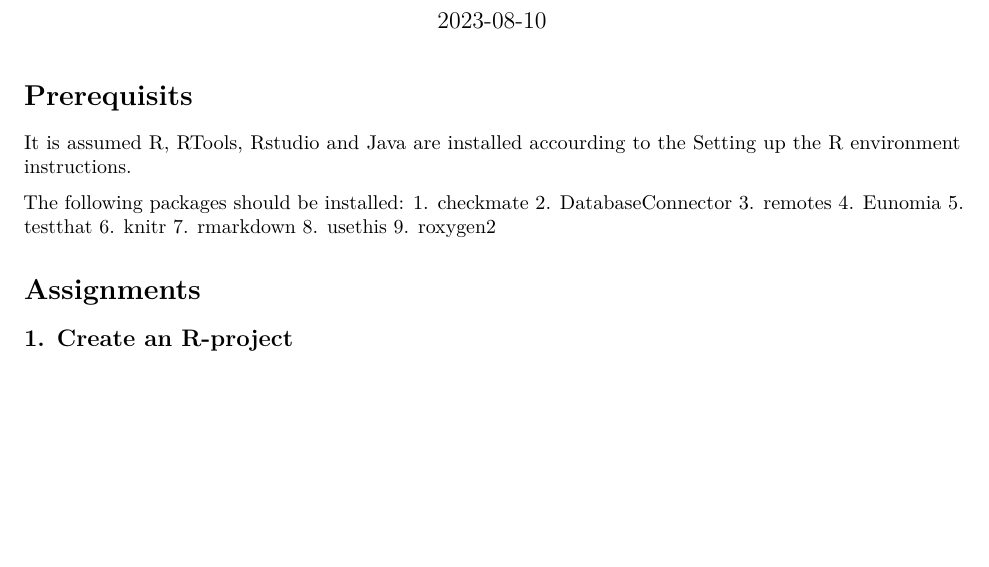
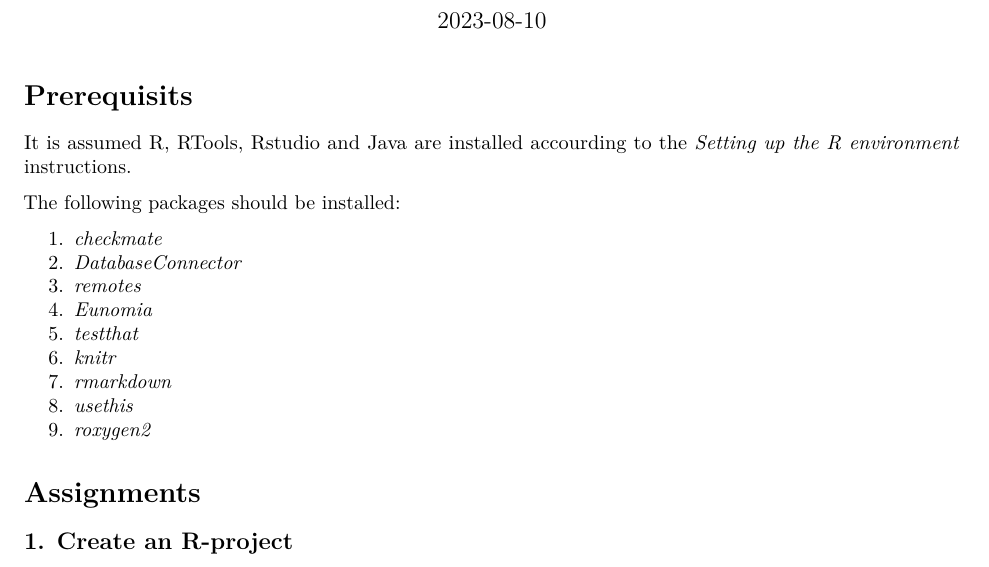
Before and after one commit to ginberg/erasmusmc-workshop, an R Markdown document (Practical.Rmd): part of page 1 of 3, cut so that both start at the same text, the shorter picture padded with empty space. Rendered offline with R 4.5, knitr and Pandoc, then LaTeX, with nearby package versions.

Commit message:
Updated instructions

```diff
--- a/Practical.Rmd
+++ b/Practical.Rmd
@@ -7,18 +7,19 @@ output: pdf_document
 
 # Prerequisits
 </br>
-It is assumed R, RTools, Rstudio and Java are installed accourding to the [Setting up the R environment](https://ohdsi.github.io/Hades/rSetup.html) instructions.
+It is assumed R, RTools, Rstudio and Java are installed accourding to the [*Setting up the R environment*](https://ohdsi.github.io/Hades/rSetup.html) instructions.
 
 The following packages should be installed:
-1. [checkmate](https://mllg.github.io/checkmate/)
-2. [DatabaseConnector](http://ohdsi.github.io/DatabaseConnector/)
-3. [remotes](https://remotes.r-lib.org/)
-4. [Eunomia](https://ohdsi.github.io/Eunomia/)
-5. [testthat](https://testthat.r-lib.org/)
-6. [knitr](https://yihui.org/knitr/)
-7. [rmarkdown](https://rmarkdown.rstudio.com/)
-8. [usethis](https://usethis.r-lib.org/)
-9. [roxygen2](https://roxygen2.r-lib.org/articles/rd.html)
+
+1. [*checkmate*](https://mllg.github.io/checkmate/)
+2. [*DatabaseConnector*](http://ohdsi.github.io/DatabaseConnector/)
+3. [*remotes*](https://remotes.r-lib.org/)
+4. [*Eunomia*](https://ohdsi.github.io/Eunomia/)
+5. [*testthat*](https://testthat.r-lib.org/)
+6. [*knitr*](https://yihui.org/knitr/)
+7. [*rmarkdown*](https://rmarkdown.rstudio.com/)
+8. [*usethis*](https://usethis.r-lib.org/)
+9. [*roxygen2*](https://roxygen2.r-lib.org/articles/rd.html)
 
 # Assignments
 ## 1. Create an R-project
```
Also changed, not shown: Practical.pdf.
